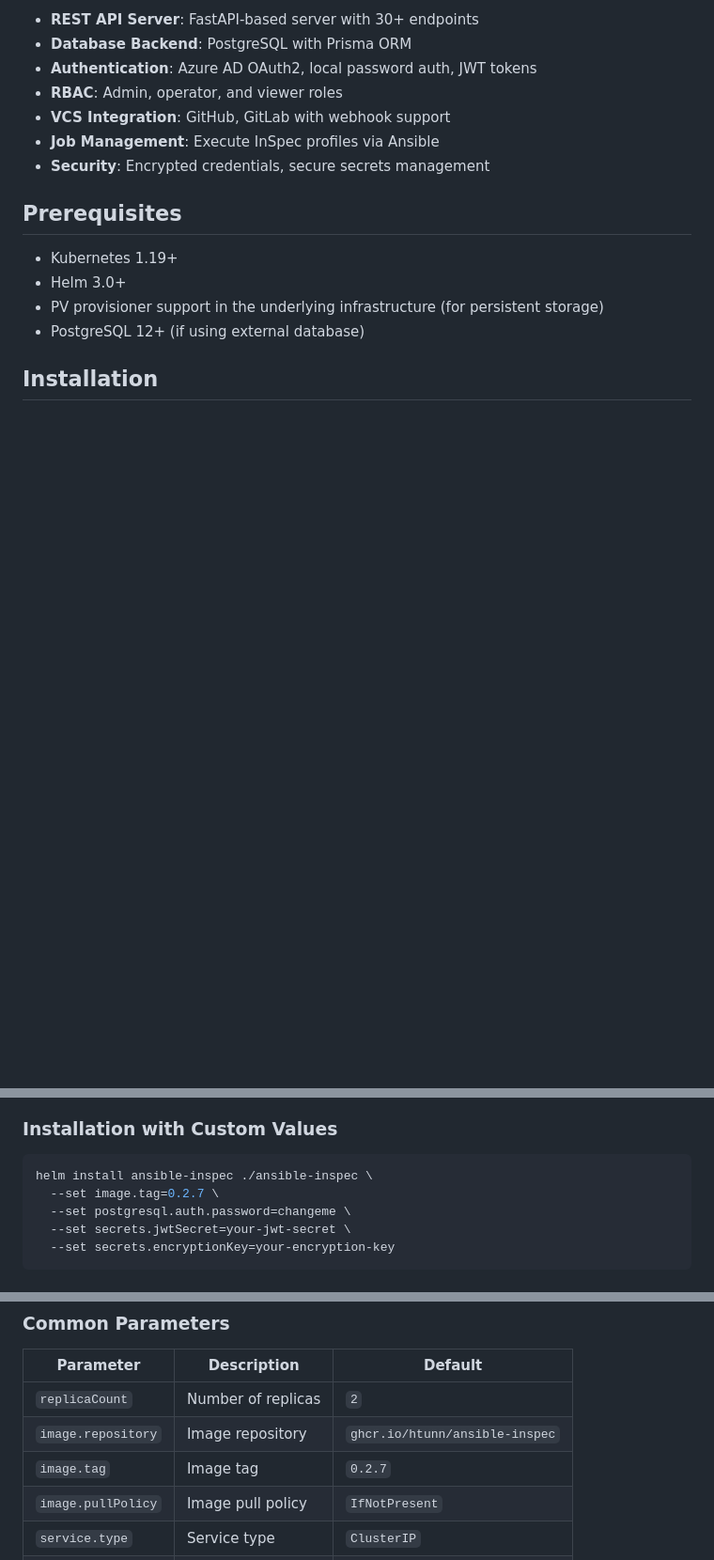
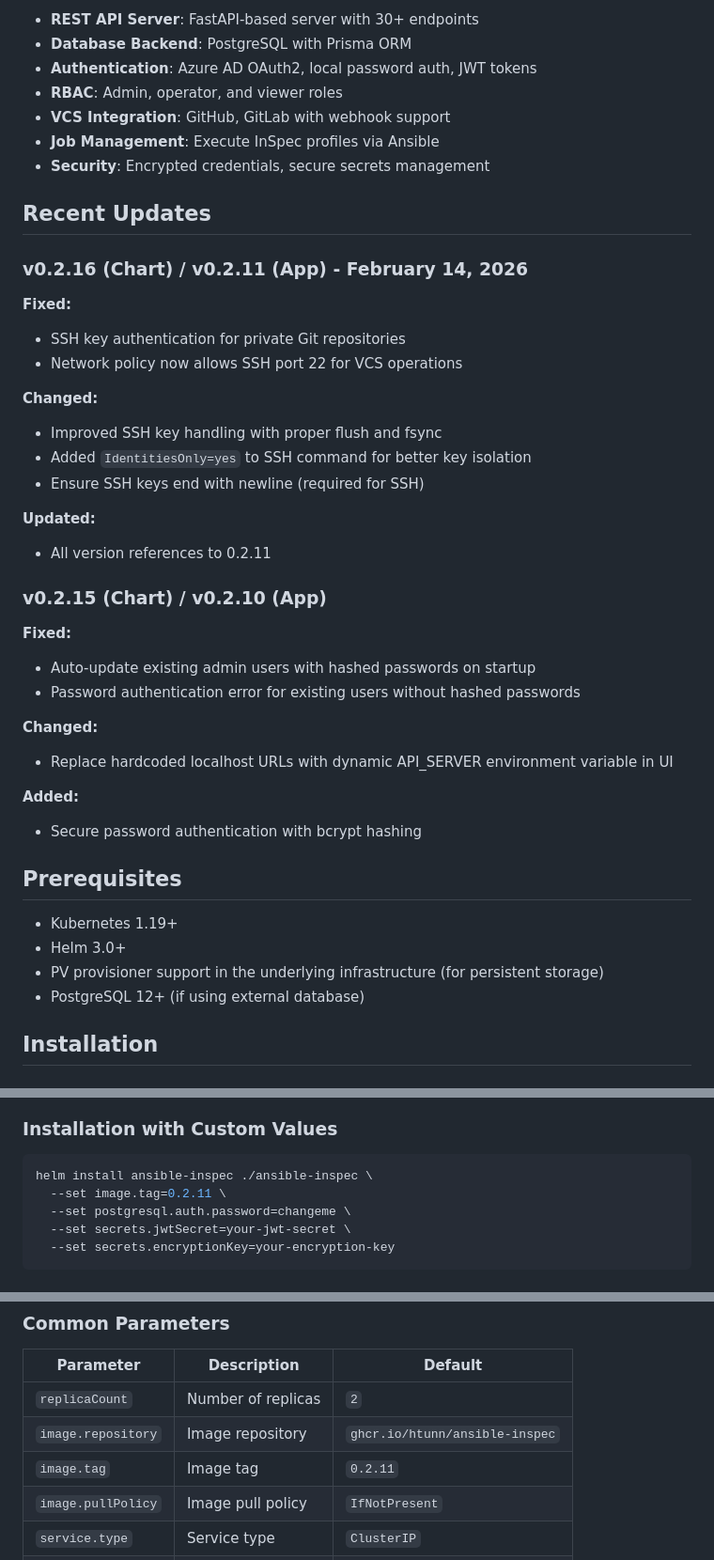
Before and after one commit to htunn/ansible-inspec, a Markdown page: helm/ansible-inspec/README.md, 3 parts joined by grey strips. Shown at 94% size. Rendered like a GitHub page; blank space fills up the shorter version.

Commit message:
docs: Update Helm README with v0.2.11 changelog and version info

````diff
--- a/helm/ansible-inspec/README.md
+++ b/helm/ansible-inspec/README.md
@@ -13,6 +13,34 @@ Ansible InSpec is a compliance and security automation tool that integrates InSp
 - **VCS Integration**: GitHub, GitLab with webhook support
 - **Job Management**: Execute InSpec profiles via Ansible
 - **Security**: Encrypted credentials, secure secrets management
+
+## Recent Updates
+
+### v0.2.16 (Chart) / v0.2.11 (App) - February 14, 2026
+
+**Fixed:**
+- SSH key authentication for private Git repositories
+- Network policy now allows SSH port 22 for VCS operations
+
+**Changed:**
+- Improved SSH key handling with proper flush and fsync
+- Added `IdentitiesOnly=yes` to SSH command for better key isolation
+- Ensure SSH keys end with newline (required for SSH)
+
+**Updated:**
+- All version references to 0.2.11
+
+### v0.2.15 (Chart) / v0.2.10 (App)
+
+**Fixed:**
+- Auto-update existing admin users with hashed passwords on startup
+- Password authentication error for existing users without hashed passwords
+
+**Changed:**
+- Replace hardcoded localhost URLs with dynamic API_SERVER environment variable in UI
+
+**Added:**
+- Secure password authentication with bcrypt hashing
 
 ## Prerequisites
 
@@ -33,7 +61,7 @@ helm install ansible-inspec ./ansible-inspec
 
 ```bash
 helm install ansible-inspec ./ansible-inspec \
-  --set image.tag=0.2.7 \
+  --set image.tag=0.2.11 \
   --set postgresql.auth.password=changeme \
   --set secrets.jwtSecret=your-jwt-secret \
   --set secrets.encryptionKey=your-encryption-key
@@ -56,7 +84,7 @@ The following table lists the configurable parameters and their default values.
 |-----------|-------------|---------|
 | `replicaCount` | Number of replicas | `2` |
 | `image.repository` | Image repository | `ghcr.io/htunn/ansible-inspec` |
-| `image.tag` | Image tag | `0.2.7` |
+| `image.tag` | Image tag | `0.2.11` |
 | `image.pullPolicy` | Image pull policy | `IfNotPresent` |
 | `service.type` | Service type | `ClusterIP` |
 | `service.port` | Service port | `8080` |
````
Also changed, not shown: other parts of helm/ansible-inspec/README.md (+2 -0 lines).
